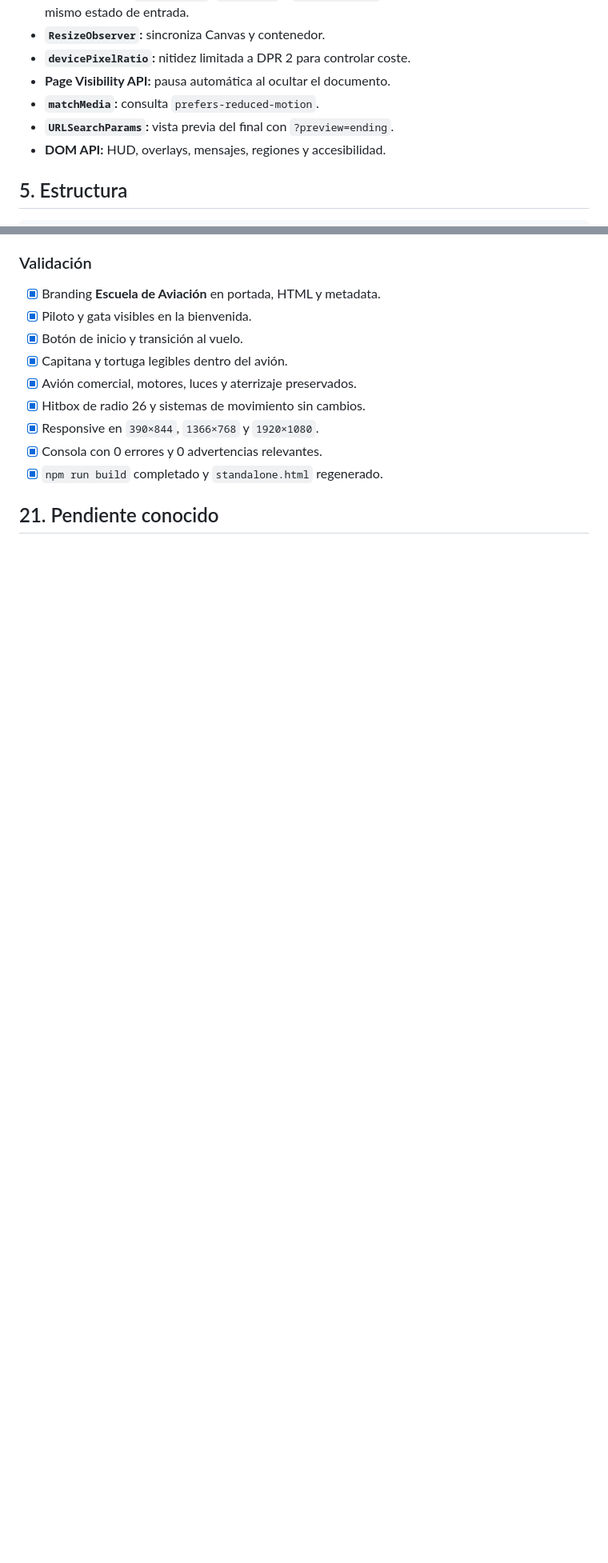
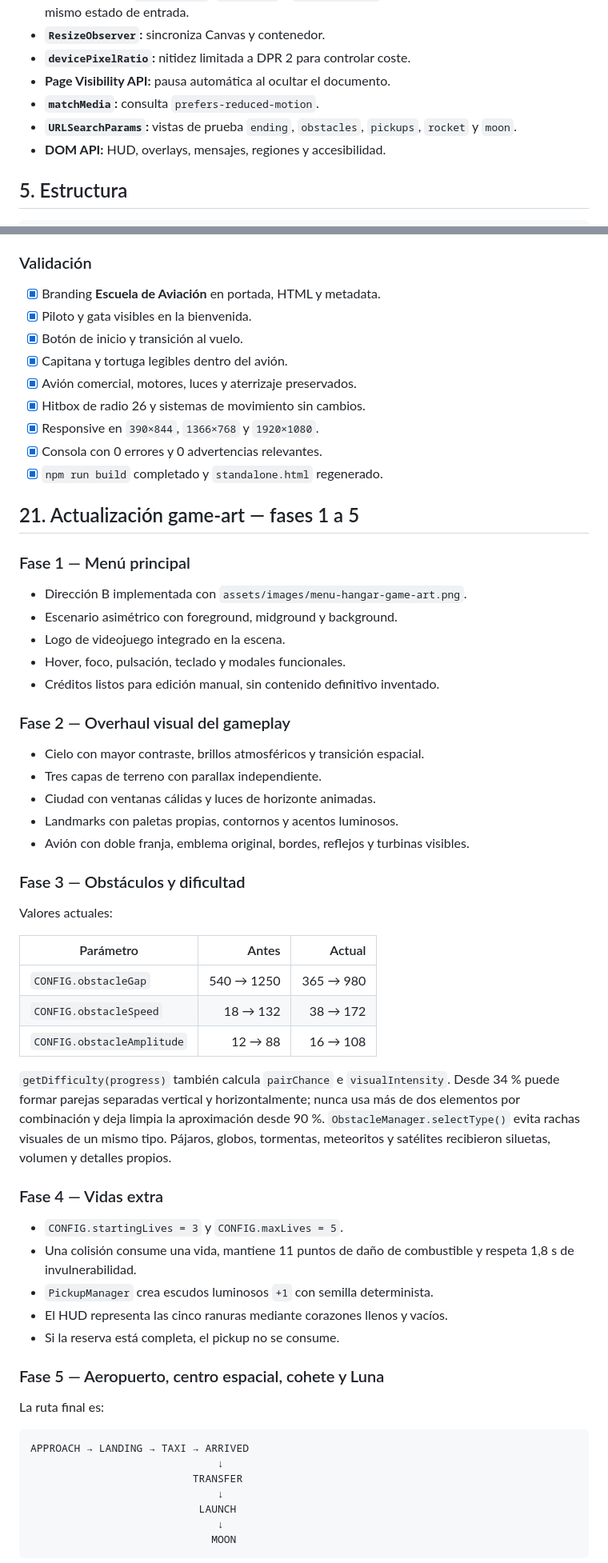
Before and after one commit to eit4nsz/Demo-0, a Markdown page: DOCUMENTACION_PROYECTO.md, 2 parts joined by grey strips. Shown at 80% size. Rendered like a GitHub page; blank space fills up the shorter version.

````diff
--- a/DOCUMENTACION_PROYECTO.md
+++ b/DOCUMENTACION_PROYECTO.md
@@ -60,7 +61,7 @@ Lenguajes presentes: HTML, CSS, JavaScript, JSON y Markdown. No se usan React, V
 - **`devicePixelRatio`:** nitidez limitada a DPR 2 para controlar coste.
 - **Page Visibility API:** pausa automática al ocultar el documento.
 - **`matchMedia`:** consulta `prefers-reduced-motion`.
-- **`URLSearchParams`:** vista previa del final con `?preview=ending`.
+- **`URLSearchParams`:** vistas de prueba `ending`, `obstacles`, `pickups`, `rocket` y `moon`.
 - **DOM API:** HUD, overlays, mensajes, regiones y accesibilidad.
 
 ## 5. Estructura
@@ -484,4 +495,55 @@ La pantalla inicial ahora usa una composición nocturna de dos columnas que se r
 - [x] Consola con 0 errores y 0 advertencias relevantes.
 - [x] `npm run build` completado y `standalone.html` regenerado.
 
-## 21. Pendiente conocido
+## 21. Actualización game-art — fases 1 a 5
+
+### Fase 1 — Menú principal
+
+- Dirección B implementada con `assets/images/menu-hangar-game-art.png`.
+- Escenario asimétrico con foreground, midground y background.
+- Logo de videojuego integrado en la escena.
+- Hover, foco, pulsación, teclado y modales funcionales.
+- Créditos listos para edición manual, sin contenido definitivo inventado.
+
+### Fase 2 — Overhaul visual del gameplay
+
+- Cielo con mayor contraste, brillos atmosféricos y transición espacial.
+- Tres capas de terreno con parallax independiente.
+- Ciudad con ventanas cálidas y luces de horizonte animadas.
+- Landmarks con paletas propias, contornos y acentos luminosos.
+- Avión con doble franja, emblema original, bordes, reflejos y turbinas visibles.
+
+### Fase 3 — Obstáculos y dificultad
+
+Valores actuales:
+
+| Parámetro | Antes | Actual |
+|---|---:|---:|
+| `CONFIG.obstacleGap` | 540 → 1250 | 365 → 980 |
+| `CONFIG.obstacleSpeed` | 18 → 132 | 38 → 172 |
+| `CONFIG.obstacleAmplitude` | 12 → 88 | 16 → 108 |
+
+`getDifficulty(progress)` también calcula `pairChance` e `visualIntensity`. Desde 34 % puede formar parejas separadas vertical y horizontalmente; nunca usa más de dos elementos por combinación y deja limpia la aproximación desde 90 %. `ObstacleManager.selectType()` evita rachas visuales de un mismo tipo. Pájaros, globos, tormentas, meteoritos y satélites recibieron siluetas, volumen y detalles propios.
+
+### Fase 4 — Vidas extra
+
+- `CONFIG.startingLives = 3` y `CONFIG.maxLives = 5`.
+- Una colisión consume una vida, mantiene 11 puntos de daño de combustible y respeta 1,8 s de invulnerabilidad.
+- `PickupManager` crea escudos luminosos `+1` con semilla determinista.
+- El HUD representa las cinco ranuras mediante corazones llenos y vacíos.
+- Si la reserva está completa, el pickup no se consume.
+
+### Fase 5 — Aeropuerto, centro espacial, cohete y Luna
+
+La ruta final es:
+
+```text
+APPROACH → LANDING → TAXI → ARRIVED
+                              ↓
+                          TRANSFER
+                              ↓
+                           LAUNCH
+                              ↓
+                             MOON
+```
+
````
Also changed, not shown: other parts of DOCUMENTACION_PROYECTO.md (+58 -22 lines), README.md (+22 -9 lines).
